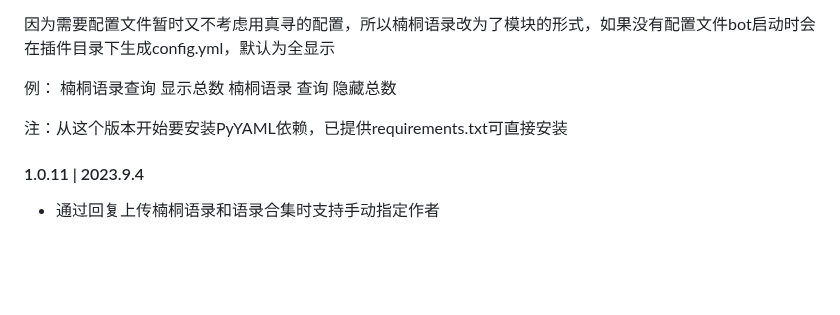
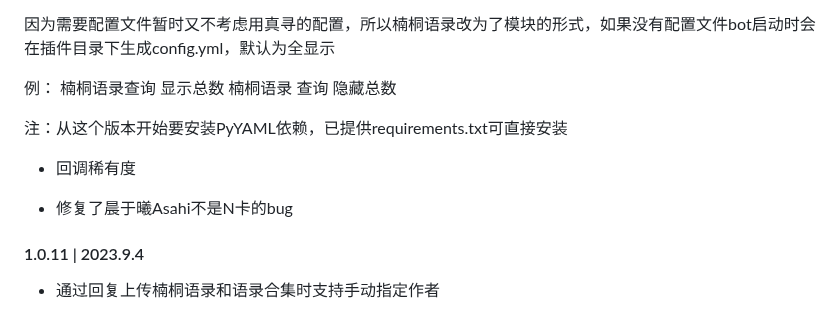
Before and after one commit to SHDocter/sentences_custom_update, a Markdown page: README.md, the part around the change. Drawn GitHub-style; blank space fills up the shorter version.

```diff
--- a/README.md
+++ b/README.md
@@ -102,6 +102,10 @@ n抽触发正则：([0-9]+抽|零抽|单抽|抽)
 
 注：从这个版本开始要安装PyYAML依赖，已提供requirements.txt可直接安装
 
+- 回调稀有度
+
+- 修复了晨于曦Asahi不是N卡的bug
+
 #### 1.0.11 | 2023.9.4
 
 - 通过回复上传楠桐语录和语录合集时支持手动指定作者
```
